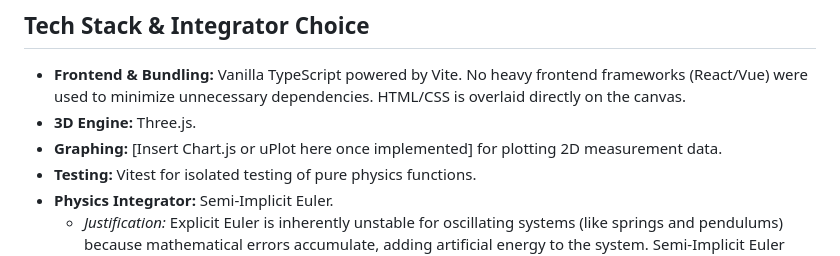
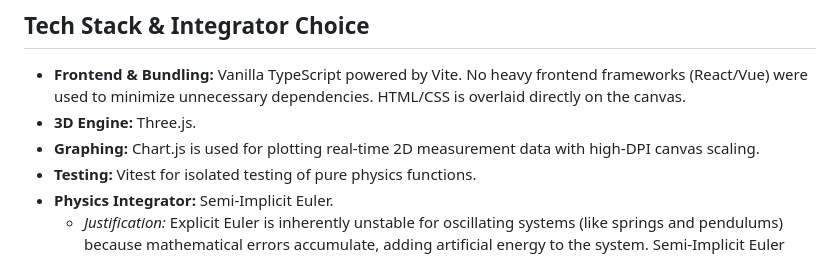
Before and after one commit to MahmoudMamdouh3/praxilabs-physics-experiments, a Markdown page: README.md, the part around the change. Drawn GitHub-style.

Commit message:
docs(readme): update graphing section to reflect Chart.js usage
- Removed placeholder bracket text

- Added explicit mention of Chart.js and high-DPI canvas scaling

```diff
--- a/README.md
+++ b/README.md
@@ -26,7 +26,7 @@ The platform is built on a **Modular Plugin Architecture** that utilizes the **S
 ## Tech Stack & Integrator Choice
 *   **Frontend & Bundling:** Vanilla TypeScript powered by Vite. No heavy frontend frameworks (React/Vue) were used to minimize unnecessary dependencies. HTML/CSS is overlaid directly on the canvas.
 *   **3D Engine:** Three.js.
-*   **Graphing:** [Insert Chart.js or uPlot here once implemented] for plotting 2D measurement data.
+*   **Graphing:** Chart.js is used for plotting real-time 2D measurement data with high-DPI canvas scaling.
 *   **Testing:** Vitest for isolated testing of pure physics functions.
 *   **Physics Integrator:** Semi-Implicit Euler.
     *   *Justification:* Explicit Euler is inherently unstable for oscillating systems (like springs and pendulums) because mathematical errors accumulate, adding artificial energy to the system. Semi-Implicit Euler calculates the new velocity first, then uses it to calculate position. It is computationally lightweight, simple to implement, and symplectic (it naturally conserves energy in oscillating systems), making it ideal for this scope.
```
